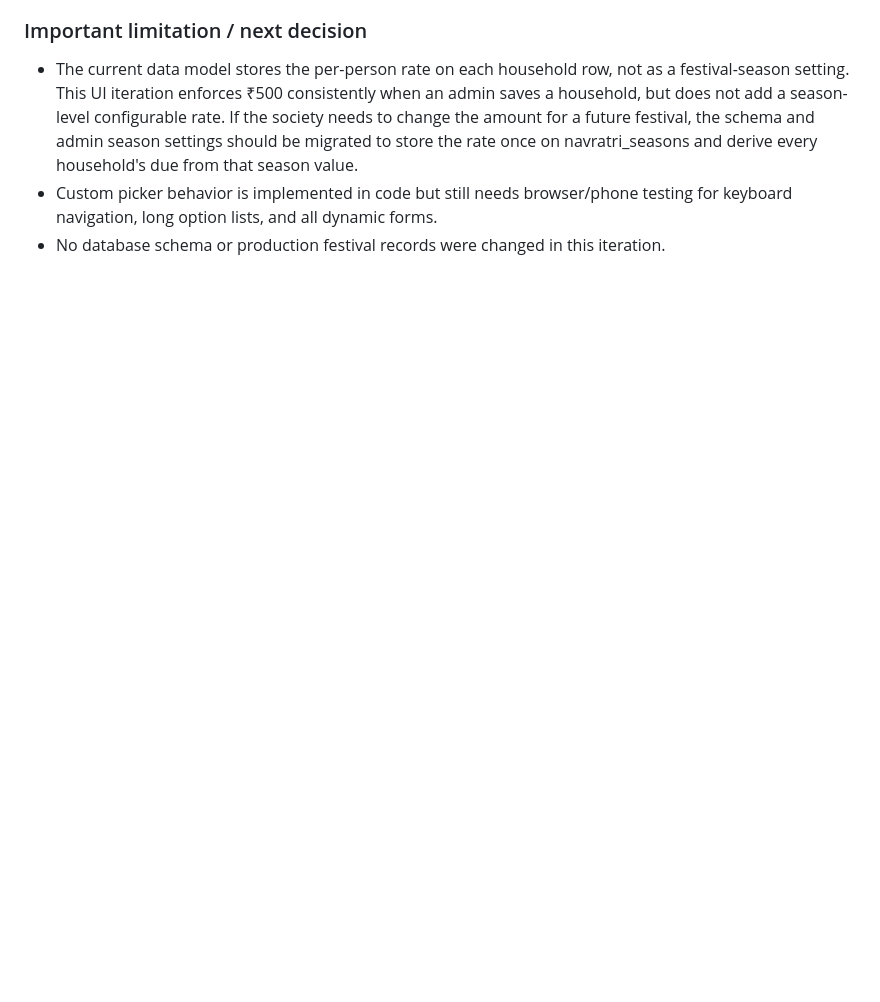
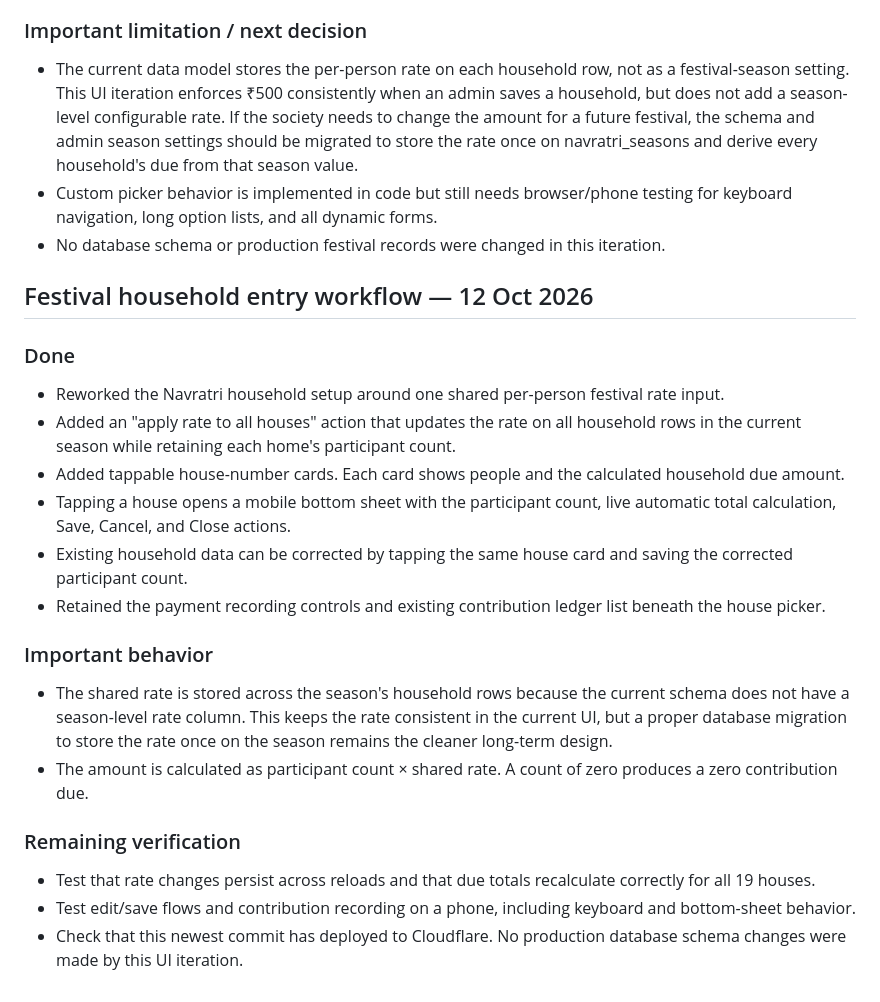
Before and after one commit to dhrumilM1999/society-management, a Markdown page: README.md, the part around the change. GitHub-like rendering; blank space fills up the shorter version.

Commit message:
Document shared festival rate and house edit workflow

```diff
--- a/README.md
+++ b/README.md
@@ -175,3 +175,23 @@ The public directory is secondary utility, not the main product entry point. Sig
 - The current data model stores the per-person rate on each household row, not as a festival-season setting. This UI iteration enforces ₹500 consistently when an admin saves a household, but does not add a season-level configurable rate. If the society needs to change the amount for a future festival, the schema and admin season settings should be migrated to store the rate once on navratri_seasons and derive every household's due from that season value.
 - Custom picker behavior is implemented in code but still needs browser/phone testing for keyboard navigation, long option lists, and all dynamic forms.
 - No database schema or production festival records were changed in this iteration.
+
+
+## Festival household entry workflow — 12 Oct 2026
+
+### Done
+- Reworked the Navratri household setup around one shared per-person festival rate input.
+- Added an "apply rate to all houses" action that updates the rate on all household rows in the current season while retaining each home's participant count.
+- Added tappable house-number cards. Each card shows people and the calculated household due amount.
+- Tapping a house opens a mobile bottom sheet with the participant count, live automatic total calculation, Save, Cancel, and Close actions.
+- Existing household data can be corrected by tapping the same house card and saving the corrected participant count.
+- Retained the payment recording controls and existing contribution ledger list beneath the house picker.
+
+### Important behavior
+- The shared rate is stored across the season's household rows because the current schema does not have a season-level rate column. This keeps the rate consistent in the current UI, but a proper database migration to store the rate once on the season remains the cleaner long-term design.
+- The amount is calculated as participant count × shared rate. A count of zero produces a zero contribution due.
+
+### Remaining verification
+- Test that rate changes persist across reloads and that due totals recalculate correctly for all 19 houses.
+- Test edit/save flows and contribution recording on a phone, including keyboard and bottom-sheet behavior.
+- Check that this newest commit has deployed to Cloudflare. No production database schema changes were made by this UI iteration.
```
